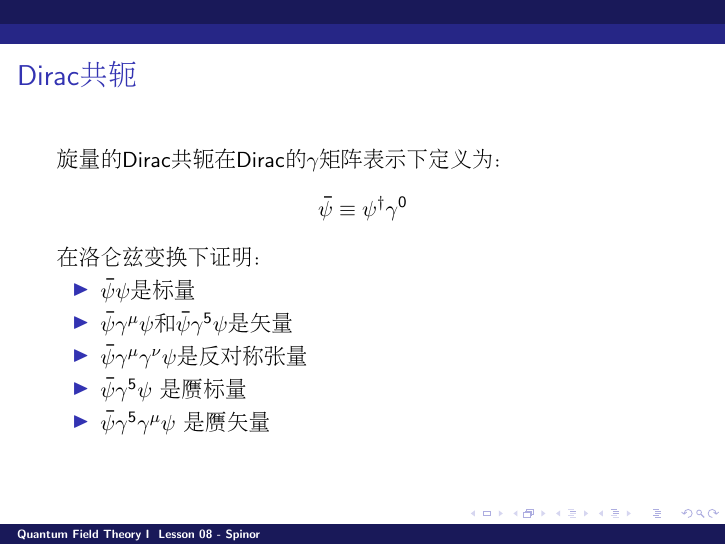
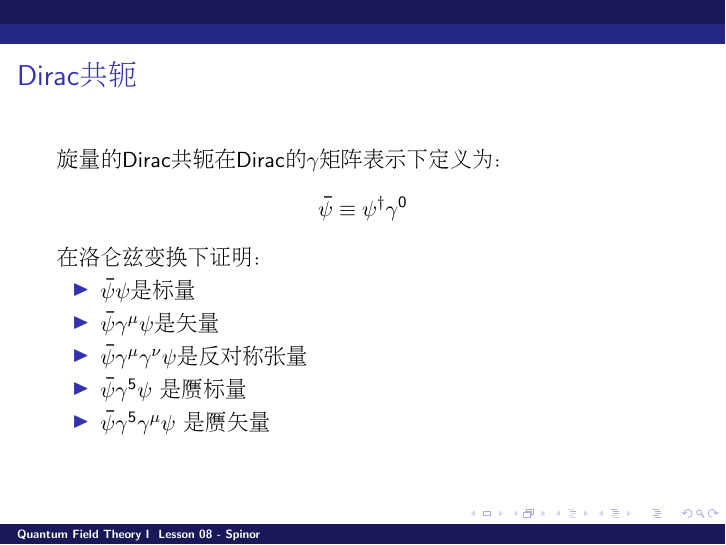
Before and after one commit to zqhuang/SYSU_QFTI, LaTeX slides (Lesson08_Spinor.tex): page 13 of 14. Compiled offline with pdfLaTeX.

Commit message:
upload Lesson 08

```diff
--- a/Lesson08_Spinor.tex
+++ b/Lesson08_Spinor.tex
@@ -227,7 +227,7 @@ $$\bar\psi \equiv \psi^\dagger \gamma^0$$
 在洛仑兹变换下证明：
 \begin{itemize}
 \item{$\bar\psi \psi$是标量}
-\item{$\bar\psi\gamma^\mu\psi$和$\bar\psi\gamma^5\psi$是矢量}
+\item{$\bar\psi\gamma^\mu\psi$是矢量}
 \item{$\bar\psi\gamma^\mu\gamma^\nu\psi$是反对称张量}
 \item{$\bar\psi\gamma^5\psi$ 是赝标量}
 \item{$\bar\psi\gamma^5\gamma^\mu\psi$ 是赝矢量}
```
Also changed, not shown: Lesson08_Spinor.pdf.
